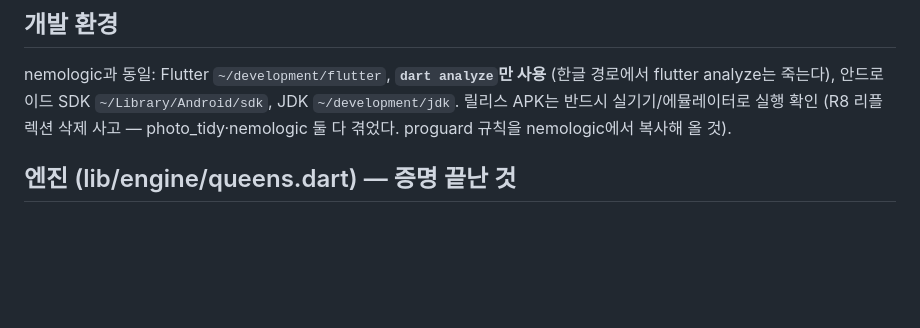
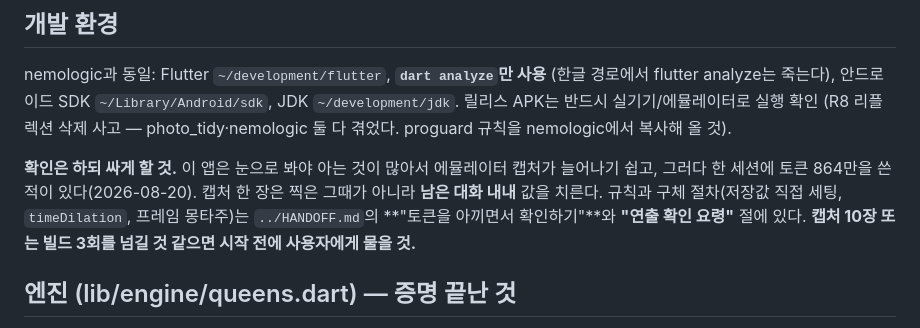
Before and after one commit to xkr119/capydoku, a Markdown page: CLAUDE.md, the part around the change. Drawn GitHub-style; blank space fills up the shorter version.

Commit message:
규칙: 확인은 하되 싸게 — 캡처·빌드 상한과 사전 확인
가족 연출 세션에서 한 대화에 가중 864만 토큰을 썼다. 코드가 아니라 눈으로
확인하는 과정이 비쌌다(스크린샷 34장, 디버그 빌드 5회, 같은 연출 네 번 재촬영).
캡처 한 장은 찍은 그때가 아니라 남은 대화 내내 값을 치른다.

확인을 없애자는 것이 아니라 횟수와 부피를 줄이자는 것이다. 상세 절차는
../HANDOFF.md의 "토큰을 아끼면서 확인하기"와 "연출 확인 요령"에 적었다.

Co-Authored-By: Claude Opus 5 <noreply@anthropic.com>

```diff
--- a/CLAUDE.md
+++ b/CLAUDE.md
@@ -25,6 +25,13 @@ nemologic과 동일: Flutter `~/development/flutter`, **`dart analyze`만 사용
 JDK `~/development/jdk`. 릴리스 APK는 반드시 실기기/에뮬레이터로 실행 확인
 (R8 리플렉션 삭제 사고 — photo_tidy·nemologic 둘 다 겪었다. proguard 규칙을
 nemologic에서 복사해 올 것).
+
+**확인은 하되 싸게 할 것.** 이 앱은 눈으로 봐야 아는 것이 많아서 에뮬레이터
+캡처가 늘어나기 쉽고, 그러다 한 세션에 토큰 864만을 쓴 적이 있다(2026-08-20).
+캡처 한 장은 찍은 그때가 아니라 **남은 대화 내내** 값을 치른다. 규칙과 구체
+절차(저장값 직접 세팅, `timeDilation`, 프레임 몽타주)는 `../HANDOFF.md`의
+**"토큰을 아끼면서 확인하기"**와 **"연출 확인 요령"** 절에 있다.
+**캡처 10장 또는 빌드 3회를 넘길 것 같으면 시작 전에 사용자에게 물을 것.**
 
 ## 엔진 (lib/engine/queens.dart) — 증명 끝난 것
 
```
